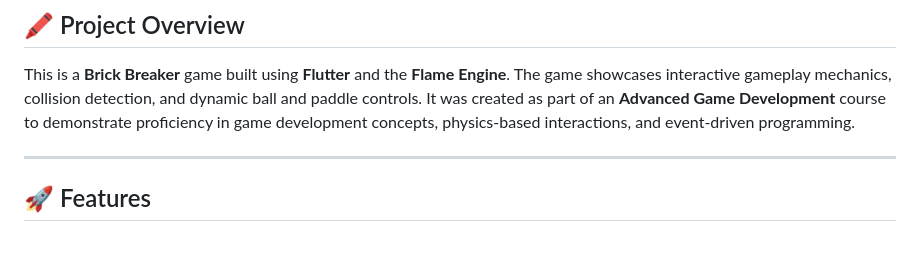
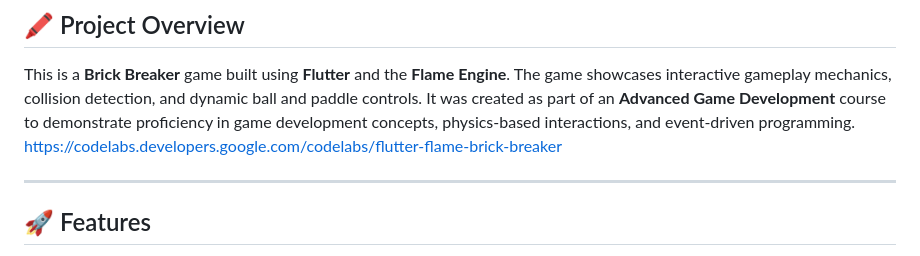
Before and after one commit to artifex-scripti-dev/brick_breaker, a Markdown page: README.md, the part around the change. Drawn GitHub-style.

```diff
--- a/README.md
+++ b/README.md
@@ -5,6 +5,7 @@
 
 ## 🖍 Project Overview
 This is a **Brick Breaker** game built using **Flutter** and the **Flame Engine**. The game showcases interactive gameplay mechanics, collision detection, and dynamic ball and paddle controls. It was created as part of an **Advanced Game Development** course to demonstrate proficiency in game development concepts, physics-based interactions, and event-driven programming.
+https://codelabs.developers.google.com/codelabs/flutter-flame-brick-breaker
 
 ---
 
```
